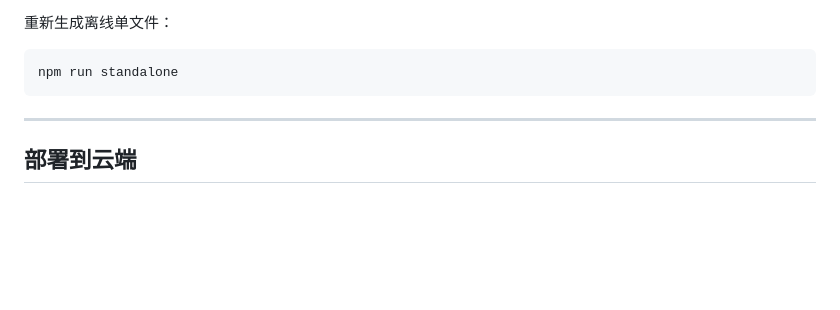
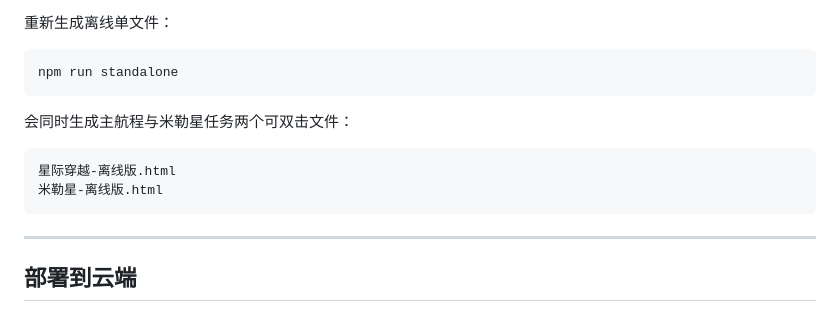
Before and after one commit to Alex-jam-lab/Interstellar-Travel-Simulator, a Markdown page: README.md, the part around one of its changes. Drawn GitHub-style; blank space fills up the shorter version.

````diff
--- a/README.md
+++ b/README.md
@@ -83,6 +93,13 @@ npm run preview
 
 ```bash
 npm run standalone
+```
+
+会同时生成主航程与米勒星任务两个可双击文件：
+
+```text
+星际穿越-离线版.html
+米勒星-离线版.html
 ```
 
 ---
````
Also changed, not shown: other parts of README.md (+68 -8 lines), TECHNICAL.md (+30 -0 lines), shots/miller-descent.png (added), shots/miller-intro.png (added), shots/miller-landed.png (added), 14 other files.
